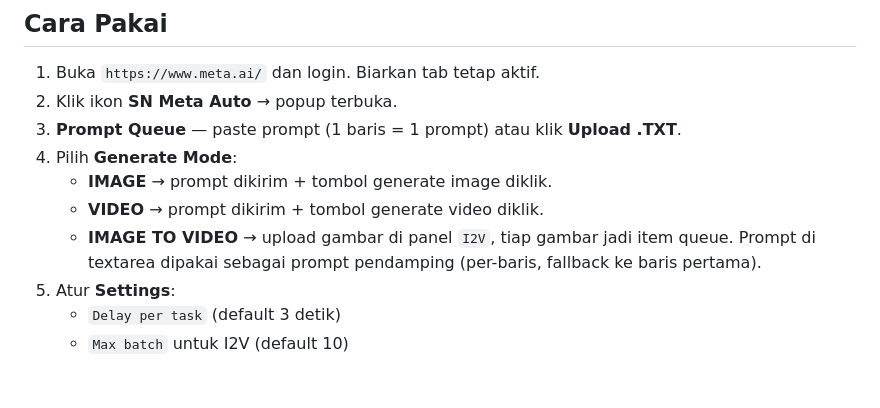
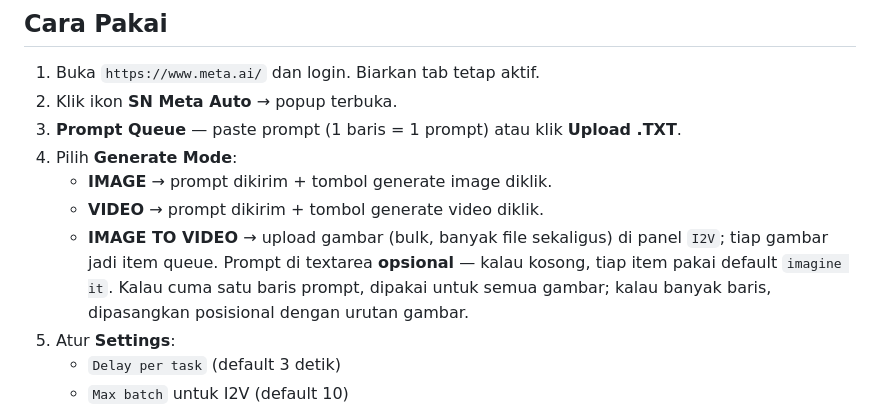
Before and after one commit to tuyulyak-collab/sn-meta-auto, a Markdown page: README.md, the part around the change. GitHub-like rendering; blank space fills up the shorter version.

Commit message:
docs: clarify I2V bulk upload + 'imagine it' default in README
Co-Authored-By: Devin AI <158243242+devin-ai-integration[bot]@users.noreply.github.com>

```diff
--- a/README.md
+++ b/README.md
@@ -48,7 +48,7 @@ python3 tools/generate_icons.py
 4. Pilih **Generate Mode**:
    - **IMAGE** → prompt dikirim + tombol generate image diklik.
    - **VIDEO** → prompt dikirim + tombol generate video diklik.
-   - **IMAGE TO VIDEO** → upload gambar di panel `I2V`, tiap gambar jadi item queue. Prompt di textarea dipakai sebagai prompt pendamping (per-baris, fallback ke baris pertama).
+   - **IMAGE TO VIDEO** → upload gambar (bulk, banyak file sekaligus) di panel `I2V`; tiap gambar jadi item queue. Prompt di textarea **opsional** — kalau kosong, tiap item pakai default `imagine it`. Kalau cuma satu baris prompt, dipakai untuk semua gambar; kalau banyak baris, dipasangkan posisional dengan urutan gambar.
 5. Atur **Settings**:
    - `Delay per task` (default 3 detik)
    - `Max batch` untuk I2V (default 10)
```
